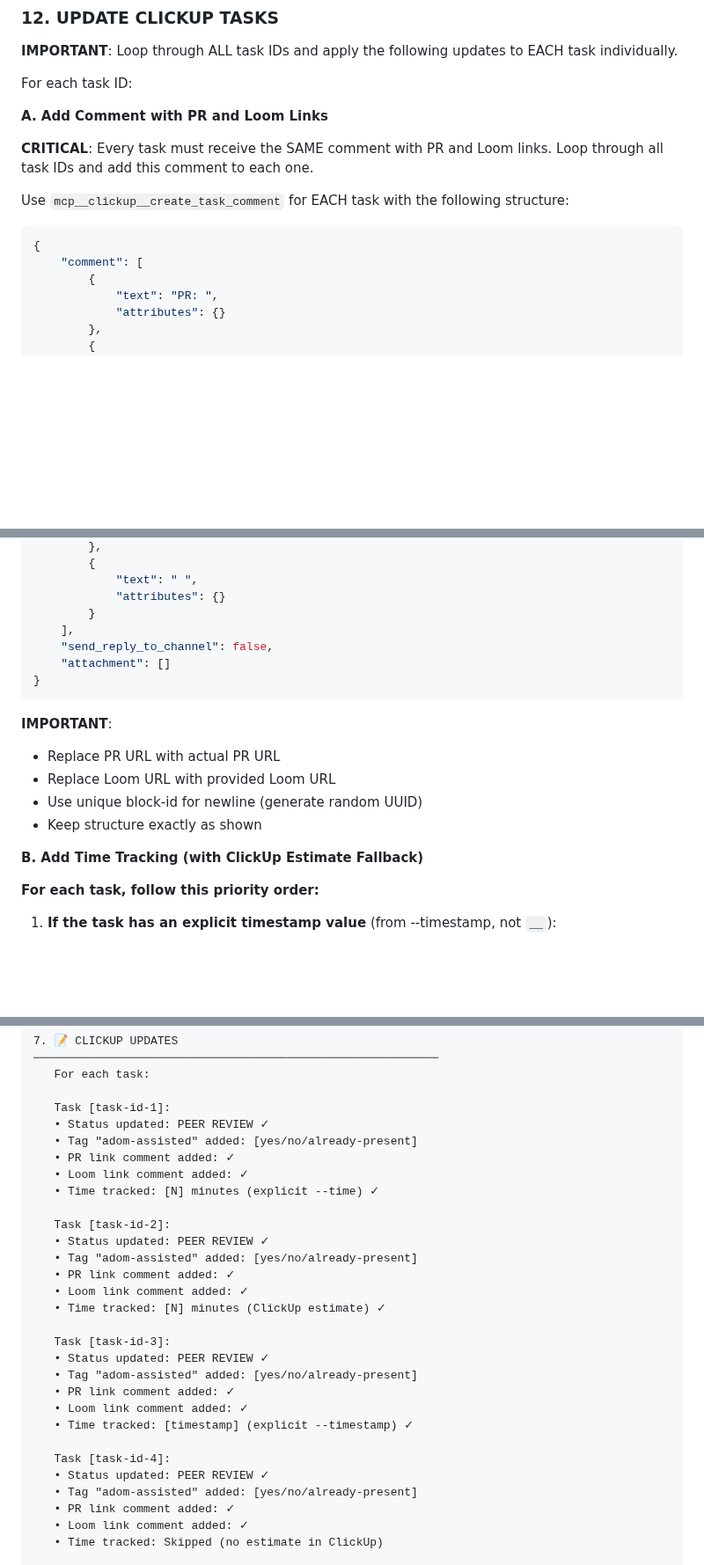
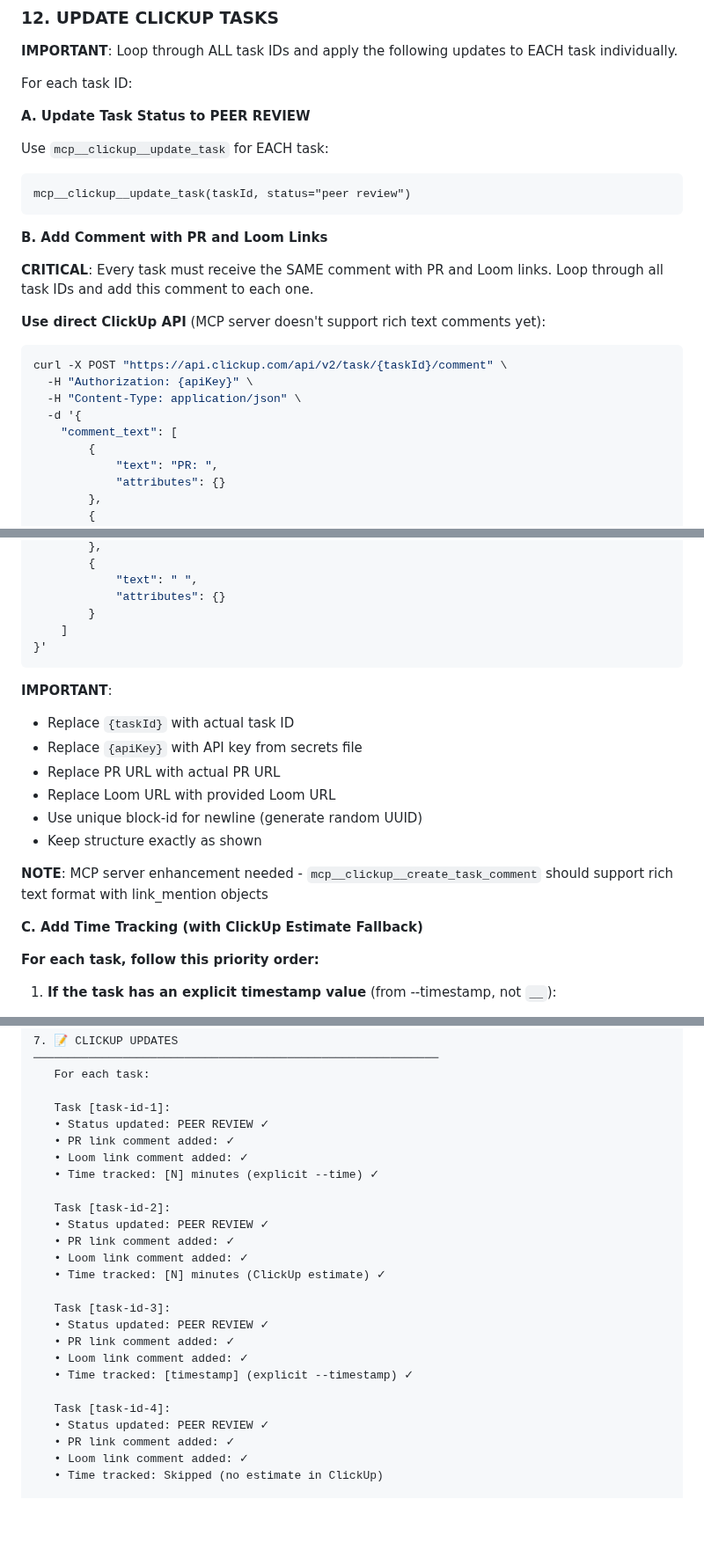
Before and after one commit to Arka102202/zero-css, a Markdown page: .claude/commands/code-review-and-deliver.md, 3 parts joined by grey strips. Shown at 88% size. GitHub-like rendering; blank space fills up the shorter version.

Commit message:
Docs/86d0ueuey: Update command docs and add MCP enhancement request

````diff
--- a/.claude/commands/code-review-and-deliver.md
+++ b/.claude/commands/code-review-and-deliver.md
@@ -472,15 +472,25 @@ Capture PR URL from output.
 
 For each task ID:
 
-**A. Add Comment with PR and Loom Links**
+**A. Update Task Status to PEER REVIEW**
+
+Use `mcp__clickup__update_task` for EACH task:
+```
+mcp__clickup__update_task(taskId, status="peer review")
+```
+
+**B. Add Comment with PR and Loom Links**
 
 **CRITICAL**: Every task must receive the SAME comment with PR and Loom links. Loop through all task IDs and add this comment to each one.
 
-Use `mcp__clickup__create_task_comment` for EACH task with the following structure:
+**Use direct ClickUp API** (MCP server doesn't support rich text comments yet):
 
-```json
-{
-    "comment": [
+```bash
+curl -X POST "https://api.clickup.com/api/v2/task/{taskId}/comment" \
+  -H "Authorization: {apiKey}" \
+  -H "Content-Type: application/json" \
+  -d '{
+    "comment_text": [
         {
             "text": "PR: ",
             "attributes": {}
@@ -517,19 +527,21 @@ Use `mcp__clickup__create_task_comment` for EACH task with the following structu
             "text": " ",
             "attributes": {}
         }
-    ],
-    "send_reply_to_channel": false,
-    "attachment": []
-}
+    ]
+}'
 ```
 
 **IMPORTANT**:
+- Replace `{taskId}` with actual task ID
+- Replace `{apiKey}` with API key from secrets file
 - Replace PR URL with actual PR URL
 - Replace Loom URL with provided Loom URL
 - Use unique block-id for newline (generate random UUID)
 - Keep structure exactly as shown
 
-**B. Add Time Tracking (with ClickUp Estimate Fallback)**
+**NOTE**: MCP server enhancement needed - `mcp__clickup__create_task_comment` should support rich text format with link_mention objects
+
+**C. Add Time Tracking (with ClickUp Estimate Fallback)**
 
 **For each task, follow this priority order:**
 
@@ -814,28 +826,24 @@ Generated message:
 
    Task [task-id-1]:
    • Status updated: PEER REVIEW ✓
-   • Tag "adom-assisted" added: [yes/no/already-present]
    • PR link comment added: ✓
    • Loom link comment added: ✓
    • Time tracked: [N] minutes (explicit --time) ✓
 
    Task [task-id-2]:
    • Status updated: PEER REVIEW ✓
-   • Tag "adom-assisted" added: [yes/no/already-present]
    • PR link comment added: ✓
    • Loom link comment added: ✓
    • Time tracked: [N] minutes (ClickUp estimate) ✓
 
    Task [task-id-3]:
    • Status updated: PEER REVIEW ✓
-   • Tag "adom-assisted" added: [yes/no/already-present]
    • PR link comment added: ✓
    • Loom link comment added: ✓
    • Time tracked: [timestamp] (explicit --timestamp) ✓
 
    Task [task-id-4]:
    • Status updated: PEER REVIEW ✓
-   • Tag "adom-assisted" added: [yes/no/already-present]
    • PR link comment added: ✓
    • Loom link comment added: ✓
    • Time tracked: Skipped (no estimate in ClickUp)
````
Also changed, not shown: .claude/MCP_ENHANCEMENTS_NEEDED.md (added, +121 -0 lines).
